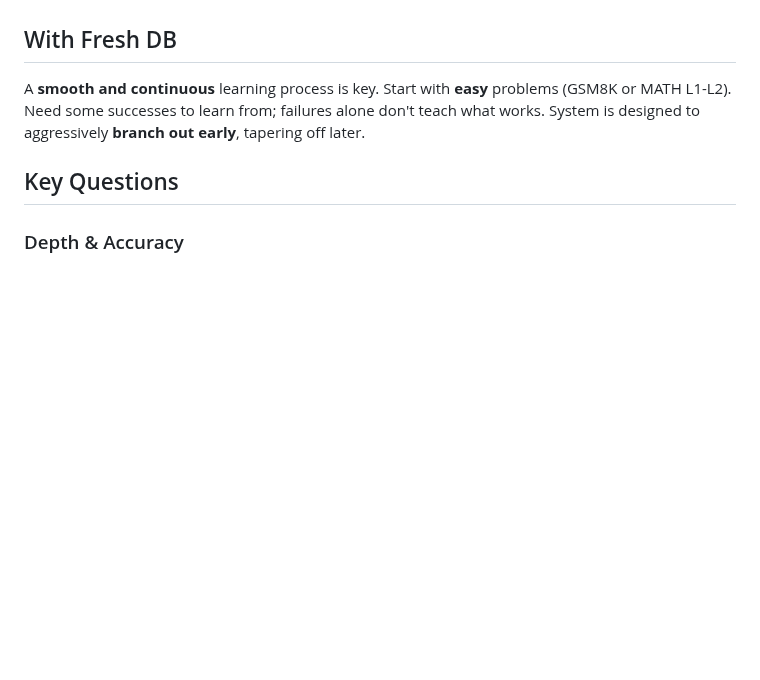
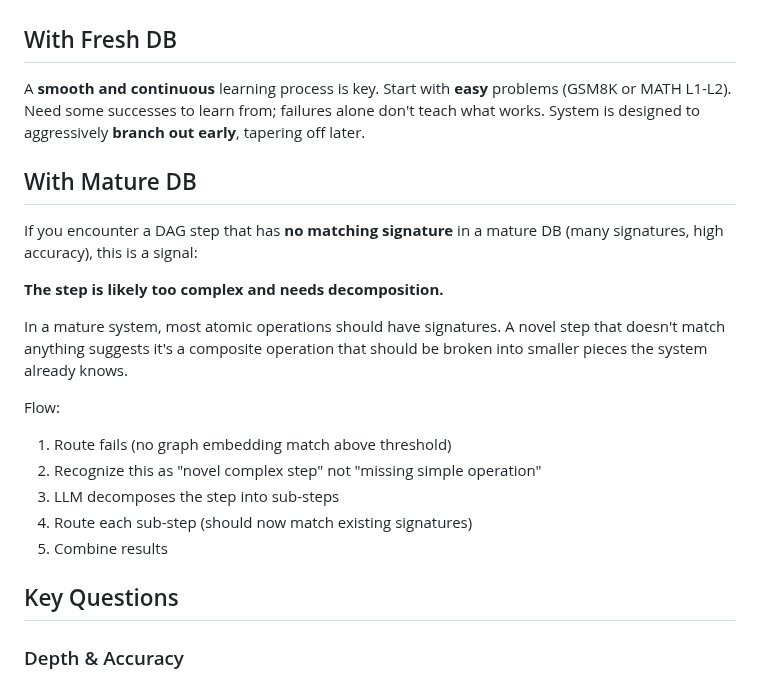
Before and after one commit to bryceroche/mycelium, a Markdown page: CLAUDE.md, the part around the change. GitHub-like rendering; blank space fills up the shorter version.

Commit message:
docs: Add mature DB guidance - decompose novel complex steps
When a DAG step has no matching signature in a mature DB, it's likely
too complex and should be decomposed into sub-steps that match existing
signatures, rather than creating a new atomic signature.

Co-Authored-By: Claude Opus 4.5 <noreply@anthropic.com>

```diff
--- a/CLAUDE.md
+++ b/CLAUDE.md
@@ -265,6 +265,21 @@ Big bang function accounting for the first five levels need to be empty. Sigmoid
   Need some successes to learn from; failures alone don't teach what works.
   System is designed to aggressively **branch out early**, tapering off later.
 
+## With Mature DB
+
+  If you encounter a DAG step that has **no matching signature** in a mature DB (many signatures, high accuracy), this is a signal:
+
+  **The step is likely too complex and needs decomposition.**
+
+  In a mature system, most atomic operations should have signatures. A novel step that doesn't match anything suggests it's a composite operation that should be broken into smaller pieces the system already knows.
+
+  Flow:
+  1. Route fails (no graph embedding match above threshold)
+  2. Recognize this as "novel complex step" not "missing simple operation"
+  3. LLM decomposes the step into sub-steps
+  4. Route each sub-step (should now match existing signatures)
+  5. Combine results
+
 ## Key Questions
   ### Depth & Accuracy
   **Are we going deep enough?**
```
